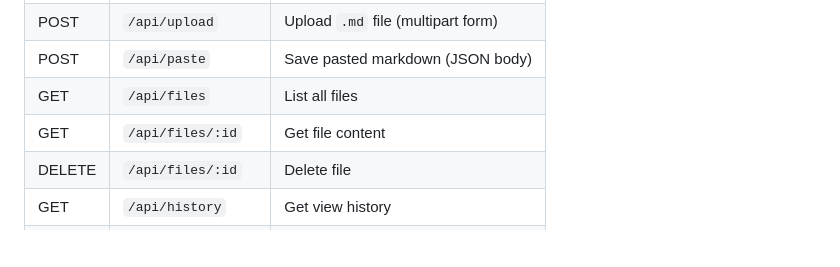
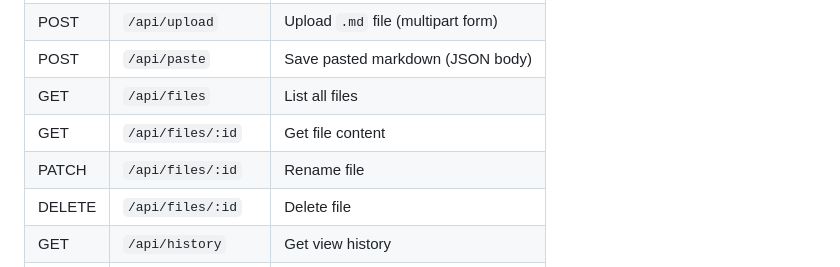
Before and after one commit to createdbynoah/md-file-viewer, a Markdown page: CLAUDE.md, the part around the change. Drawn GitHub-style; blank space fills up the shorter version.

Commit message:
docs: add PATCH /api/files/:id to API routes table
Co-Authored-By: Claude Opus 4.6 <noreply@anthropic.com>

```diff
--- a/CLAUDE.md
+++ b/CLAUDE.md
@@ -44,6 +44,7 @@ All routes are prefixed with `/api/`. Auth-protected unless noted:
 | POST | `/api/paste` | Save pasted markdown (JSON body) |
 | GET | `/api/files` | List all files |
 | GET | `/api/files/:id` | Get file content |
+| PATCH  | `/api/files/:id` | Rename file |
 | DELETE | `/api/files/:id` | Delete file |
 | GET | `/api/history` | Get view history |
 | DELETE | `/api/history` | Clear all history |
```
